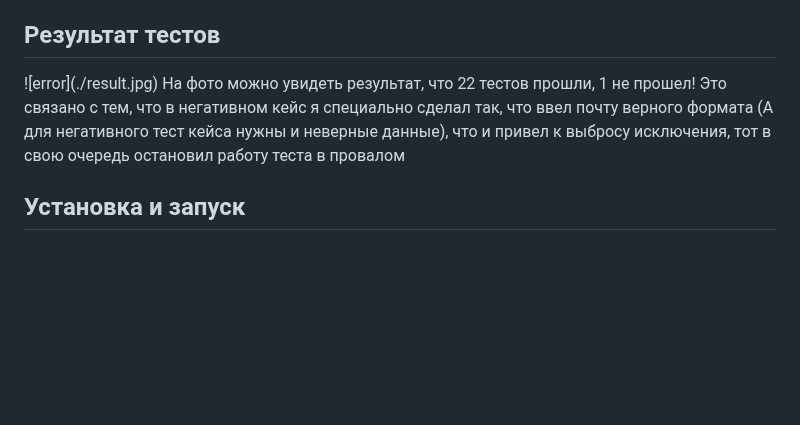
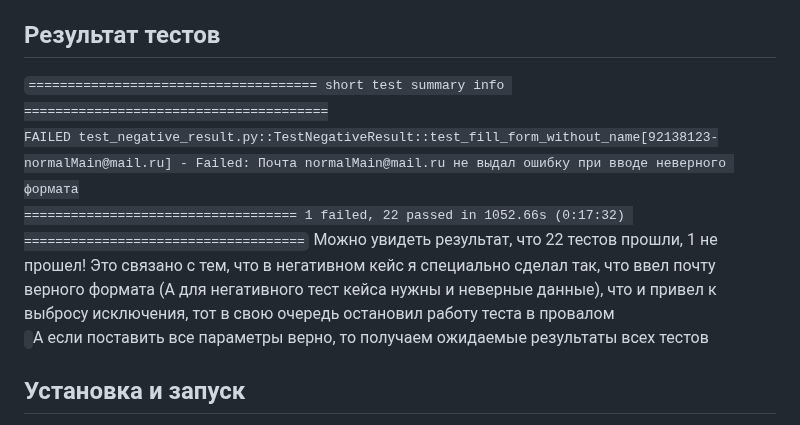
Before and after one commit to MaximNguen/SDET_SimbirSoft_Task, a Markdown page: README.md, the part around the change. Rendered like a GitHub page; blank space fills up the shorter version.

```diff
--- a/README.md
+++ b/README.md
@@ -78,8 +78,15 @@
 </ul>
 <strong>Ожидаемый результат</strong> - Окно сообщения Alert с текстом "Message received!" не появилось и сайт скроллит к полю "Name"
 <h2>Результат тестов</h2>
-![error](./result.jpg) </br>
-На фото можно увидеть результат, что 22 тестов прошли, 1 не прошел! Это связано с тем, что в негативном кейс я специально сделал так, что ввел почту верного формата (А для негативного тест кейса нужны и неверные данные), что и привел к выбросу исключения, тот в свою очередь остановил работу теста в провалом
+<code>===================================== short test summary info =======================================
+FAILED test_negative_result.py::TestNegativeResult::test_fill_form_without_name[92138123-normalMain@mail.ru] - Failed: Почта normalMain@mail.ru не выдал ошибку при вводе неверного формата
+=================================== 1 failed, 22 passed in 1052.66s (0:17:32) ====================================</code></br>
+Можно увидеть результат, что 22 тестов прошли, 1 не прошел! Это связано с тем, что в негативном кейс я специально сделал так, что ввел почту верного формата (А для негативного тест кейса нужны и неверные данные), что и привел к выбросу исключения, тот в свою очередь остановил работу теста в провалом </br></br>
+
+<code></code>
+А если поставить все параметры верно, то получаем ожидаемые результаты всех тестов
+
+
 <h2>Установка и запуск</h2>
 <ol>
     <li>Клонировать репозиторий</li>
```
